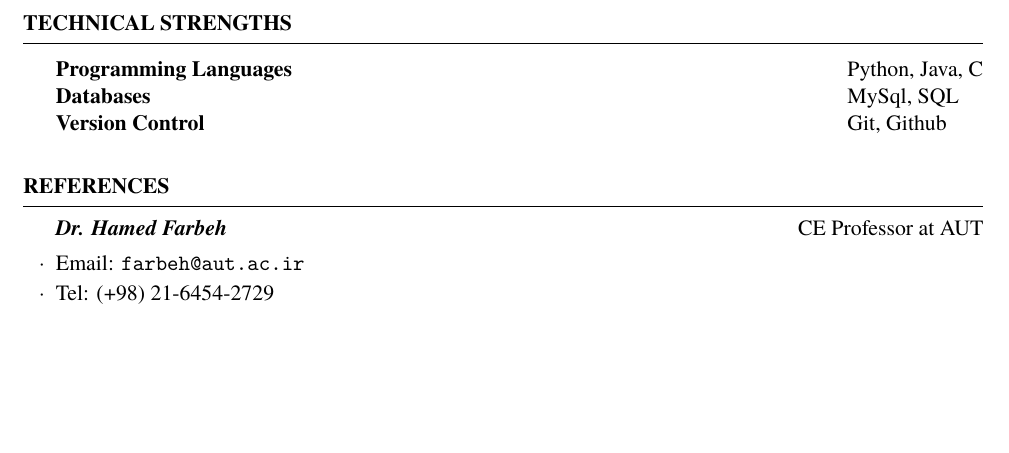
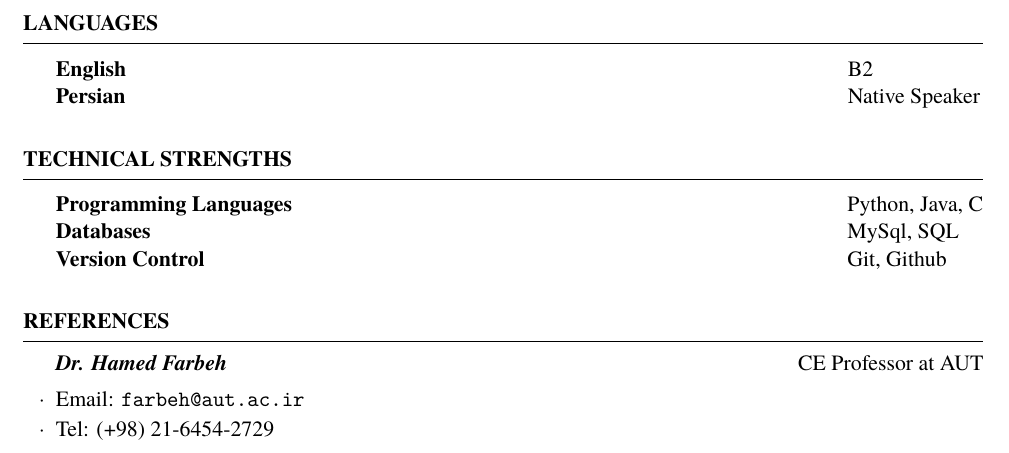
Before and after one commit to SepehrNoey/LaTeX-Resume, a LaTeX CV (resume.tex): part of page 2 of 2, cut at the place of the change, the shorter picture padded with empty space. Compiled offline with XeLaTeX.

Commit message:
feat: Language Section added

```diff
--- a/resume.tex
+++ b/resume.tex
@@ -67,6 +67,15 @@
 
 \newpage
 
+\begin{rSection}{Languages}
+    \begin{tabular}{ @{} >{\bfseries}l @{\hspace{73.5ex}} l }
+        English & B2\\
+        Persian & Native Speaker
+    \end{tabular}
+\end{rSection}
+
+
+
 \begin{rSection}{Technical Strengths}
     \begin{tabular}{ @{} >{\bfseries}l @{\hspace{56ex}} l }
     Programming Languages \ & Python, Java, C\\
```
Also changed, not shown: resume.pdf, 4 other files.
